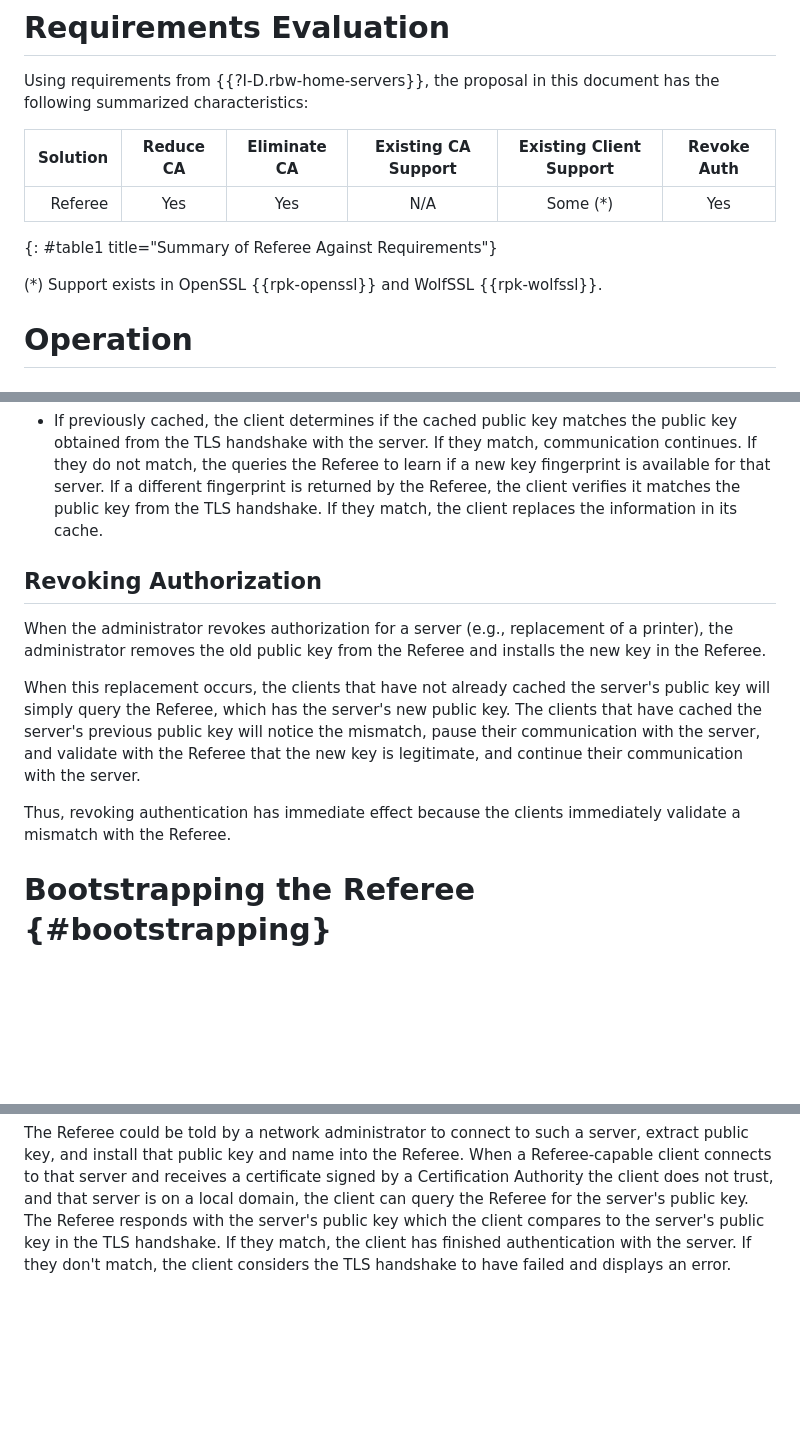
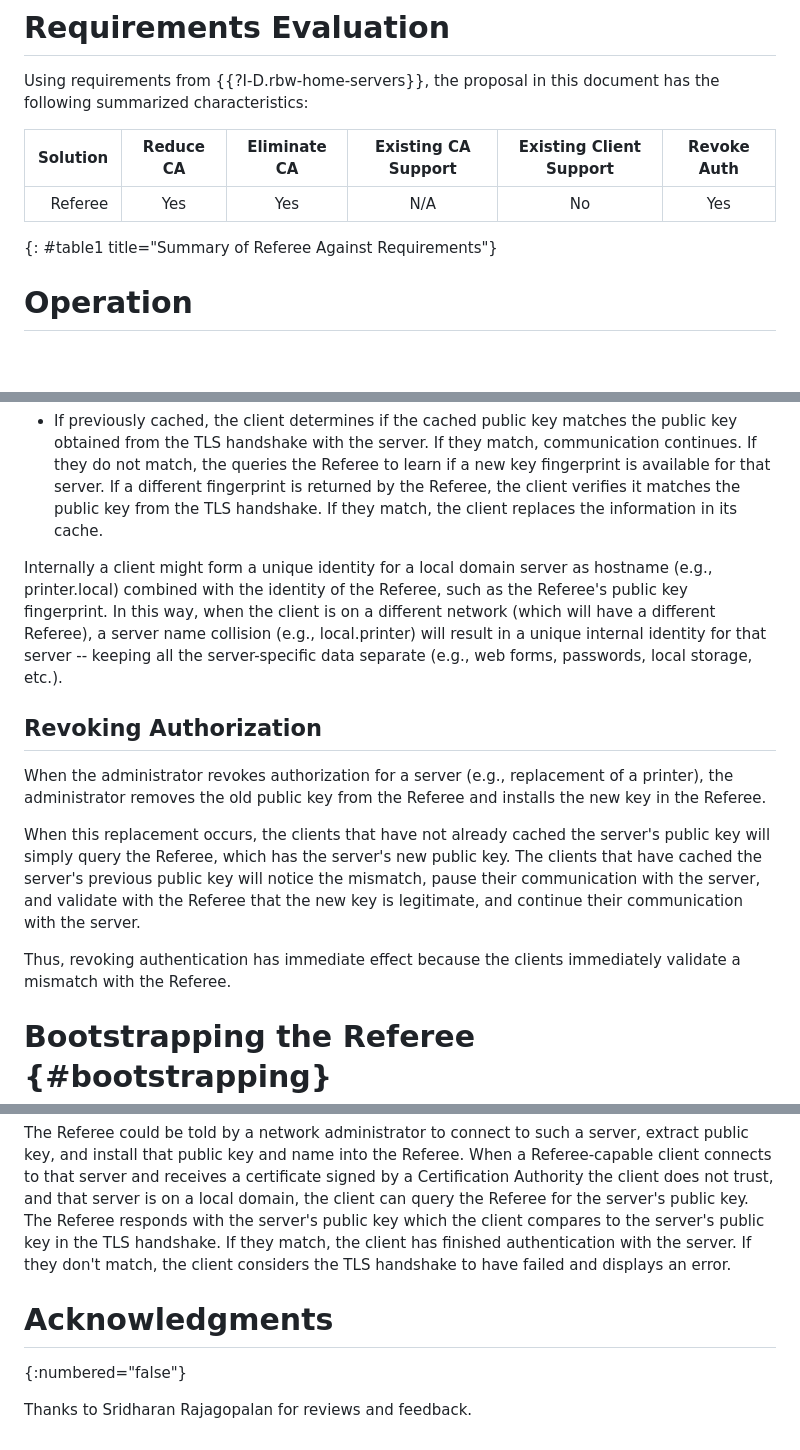
Before and after one commit to danwing/referee, a Markdown page: draft-wing-settle-referee.md, 3 parts joined by grey strips. GitHub-like rendering; blank space fills up the shorter version.

```diff
--- a/draft-wing-settle-referee.md
+++ b/draft-wing-settle-referee.md
@@ -94,10 +80,9 @@ document has the following summarized characteristics:
 
 |    Solution                 | Reduce CA             | Eliminate CA     | Existing CA Support | Existing Client Support | Revoke Auth |
 |----------------------------:|:---------------------:|:----------------:|:-------------------:|:-----------------------:|:-----------:|
-| Referee                     | Yes                   |  Yes             |   N/A               |   Some (*)              |   Yes       |
+| Referee                     | Yes                   |  Yes             |   N/A               |   No                    |   Yes       |
 {: #table1 title="Summary of Referee Against Requirements"}
 
-(*) Support exists in OpenSSL {{rpk-openssl}} and WolfSSL {{rpk-wolfssl}}.
 
 # Operation
 
@@ -184,7 +157,14 @@ the Referee, the client verifies it matches the public key from the
 TLS handshake.  If they match, the client replaces the information in
 its cache.
 
-
+Internally a client might form a unique identity for a local domain
+server as hostname (e.g., printer.local) combined with the identity
+of the Referee, such as the Referee's public key fingerprint.  In this
+way, when the client is on a different network (which will have a
+different Referee), a server name collision (e.g., local.printer) will
+result in a unique internal identity for that server -- keeping all
+the server-specific data separate (e.g., web forms, passwords, local
+storage, etc.).
 
 ## Revoking Authorization
 
@@ -201,7 +181,6 @@ communication with the server.
 
 Thus, revoking authentication has immediate effect because the clients
 immediately validate a mismatch with the Referee.
-
 
 # Bootstrapping the Referee {#bootstrapping}
 
@@ -415,3 +396,9 @@ server's public key in the TLS handshake. If they match, the client
 has finished authentication with the server.  If they don't match, the
 client considers the TLS handshake to have failed and displays an
 error.
+
+
+# Acknowledgments
+{:numbered="false"}
+
+Thanks to Sridharan Rajagopalan for reviews and feedback.
```
Also changed, not shown: other parts of draft-wing-settle-referee.md (+22 -46 lines).
